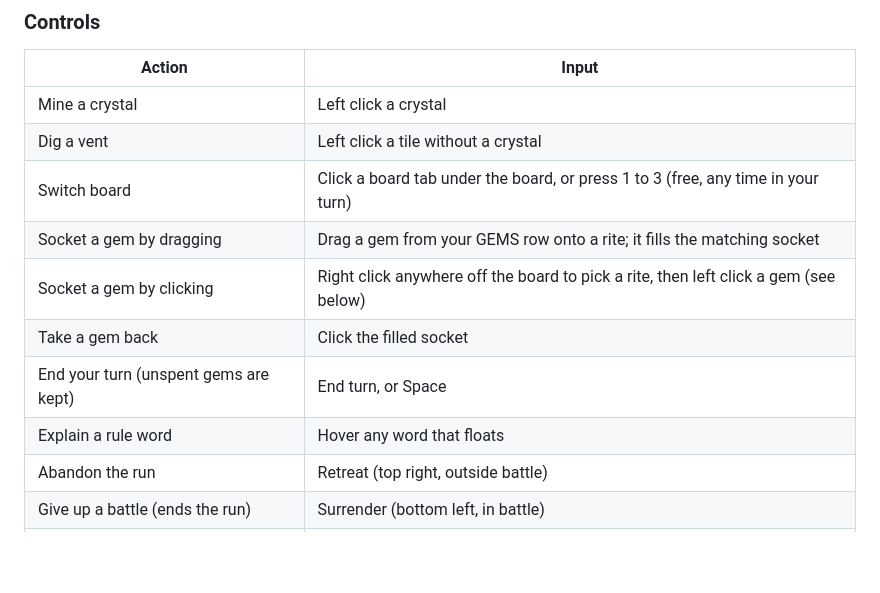
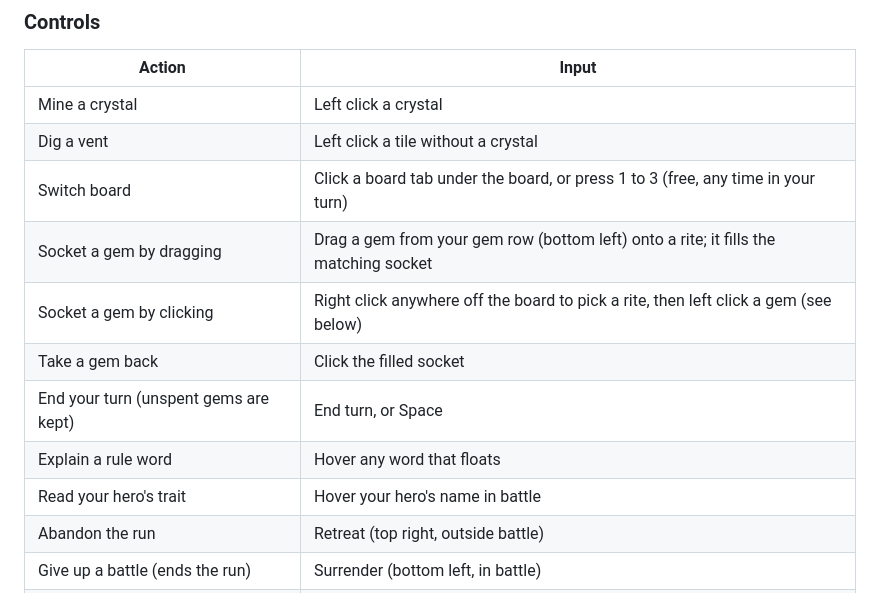
Before and after one commit to Boci0/minebound, a Markdown page: README.md, the part around one of its changes. Drawn GitHub-style; blank space fills up the shorter version.

```diff
--- a/README.md
+++ b/README.md
@@ -93,11 +93,12 @@ same rules, and you can watch its board the whole time.
 | Mine a crystal | Left click a crystal |
 | Dig a vent | Left click a tile without a crystal |
 | Switch board | Click a board tab under the board, or press 1 to 3 (free, any time in your turn) |
-| Socket a gem by dragging | Drag a gem from your GEMS row onto a rite; it fills the matching socket |
+| Socket a gem by dragging | Drag a gem from your gem row (bottom left) onto a rite; it fills the matching socket |
 | Socket a gem by clicking | Right click anywhere off the board to pick a rite, then left click a gem (see below) |
 | Take a gem back | Click the filled socket |
 | End your turn (unspent gems are kept) | End turn, or Space |
 | Explain a rule word | Hover any word that floats |
+| Read your hero's trait | Hover your hero's name in battle |
 | Abandon the run | Retreat (top right, outside battle) |
 | Give up a battle (ends the run) | Surrender (bottom left, in battle) |
 | Sound on / off | M |
```
Also changed, not shown: other parts of README.md (+9 -7 lines), docs/screenshots/battle.png, docs/screenshots/brand.png, docs/screenshots/pact.png, docs/screenshots/shop.png.
